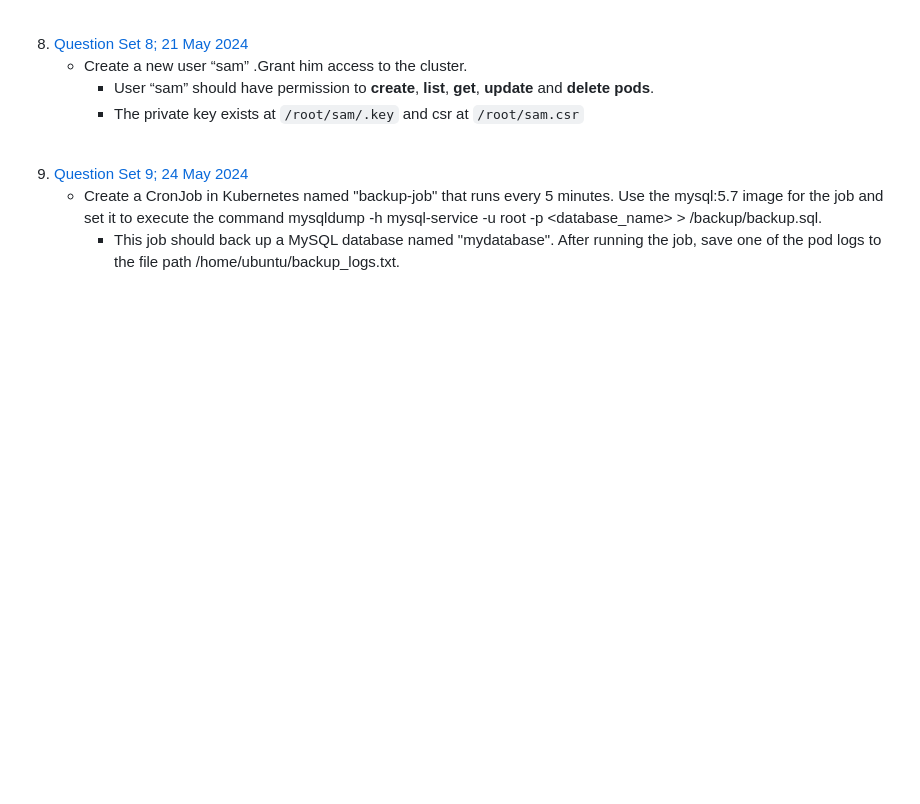
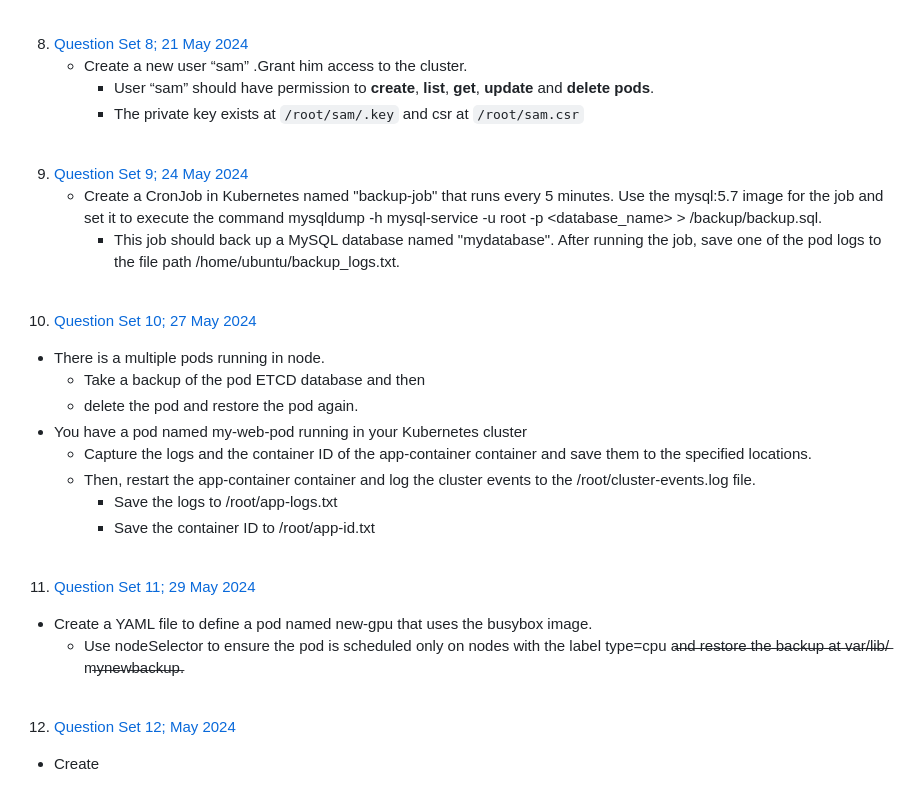
Before and after one commit to haffizhissham/CKA-Practice, a Markdown page: README.md, the part around one of its changes. GitHub-like rendering; blank space fills up the shorter version.

Commit message:
Update main directory

```diff
--- a/README.md
+++ b/README.md
@@ -112,2 +112,25 @@ Ensure that the pod automatically restarts in case of any failure.
    * Create a CronJob in Kubernetes named "backup-job" that runs every 5 minutes. Use the mysql:5.7 image for the job and set it to execute the command mysqldump -h mysql-service -u root -p <database_name> > /backup/backup.sql.
      * This job should back up a MySQL database named "mydatabase". After running the job, save one of the pod logs to the file path /home/ubuntu/backup_logs.txt.
+
+<br>
+
+10. [Question Set 10; 27 May 2024](https://github.com/haffizhissham/CKA-Practice/)
+   * There is a multiple pods running in node.
+     * Take a backup of the pod ETCD database and then
+     * delete the pod and restore the pod again.
+   * You have a pod named my-web-pod running in your Kubernetes cluster
+     * Capture the logs and the container ID of the app-container container and save them to the specified locations.
+     * Then, restart the app-container container and log the cluster events to the /root/cluster-events.log file.
+       * Save the logs to /root/app-logs.txt
+       * Save the container ID to /root/app-id.txt
+
+<br>
+
+11. [Question Set 11; 29 May 2024](https://github.com/haffizhissham/CKA-Practice/tree/main/11.%20Kubernetes%20Test%20Questions%20%E2%80%93%2011)
+   * Create a YAML file to define a pod named new-gpu that uses the busybox image.
+     * Use nodeSelector to ensure the pod is scheduled only on nodes with the label type=cpu a̶n̶d̶ ̶r̶e̶s̶t̶o̶r̶e̶ ̶t̶h̶e̶ ̶b̶a̶c̶k̶u̶p̶ ̶a̶t̶ ̶v̶a̶r̶/̶l̶i̶b̶/̶m̶y̶n̶e̶w̶b̶a̶c̶k̶u̶p̶.
+
+<br>
+
+12.  [Question Set 12;  May 2024](https://github.com/haffizhissham/CKA-Practice/tree/main/)
+   * Create
```
Also changed, not shown: other parts of README.md (+1 -1 lines).
